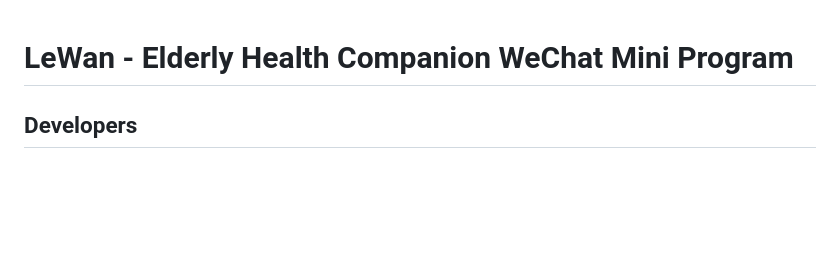
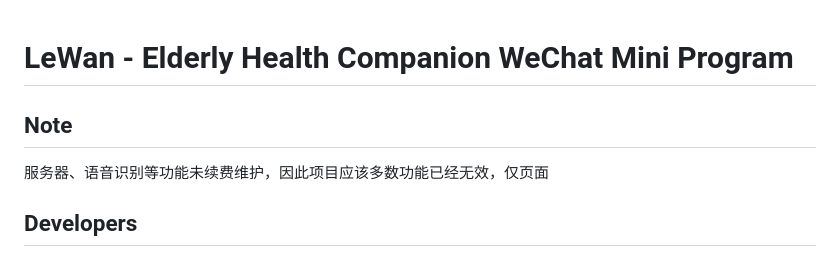
Before and after one commit to zhuangwang1029/ElderCareCompanion, a Markdown page: README.md, the part around the change. Rendered like a GitHub page; blank space fills up the shorter version.

```diff
--- a/README.md
+++ b/README.md
@@ -1,4 +1,7 @@
 # LeWan - Elderly Health Companion WeChat Mini Program
+
+## Note
+服务器、语音识别等功能未续费维护，因此项目应该多数功能已经无效，仅页面
 
 ## Developers
 - **Aaron Xu (徐浩然)**
```
